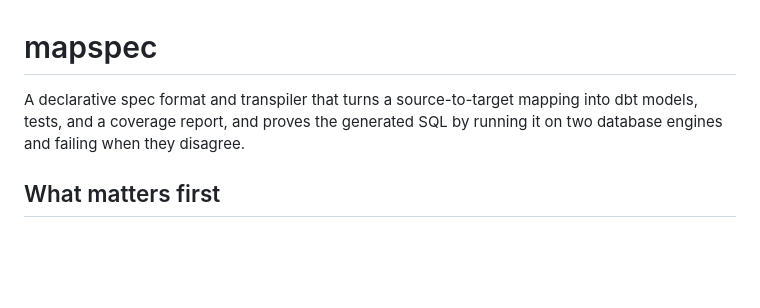
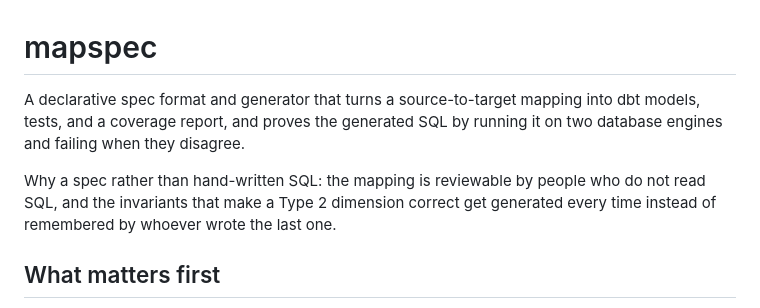
Before and after one commit to shawntxus2/mapspec, a Markdown page: README.md, the part around the change. Drawn GitHub-style; blank space fills up the shorter version.

Commit message:
README: call it a generator, not a transpiler; add why-a-spec rationale
Co-Authored-By: Claude Opus 4.8 (1M context) <noreply@anthropic.com>

```diff
--- a/README.md
+++ b/README.md
@@ -1,8 +1,12 @@
 # mapspec
 
-A declarative spec format and transpiler that turns a source-to-target mapping into dbt
+A declarative spec format and generator that turns a source-to-target mapping into dbt
 models, tests, and a coverage report, and proves the generated SQL by running it on two
 database engines and failing when they disagree.
+
+Why a spec rather than hand-written SQL: the mapping is reviewable by people who do not read
+SQL, and the invariants that make a Type 2 dimension correct get generated every time instead
+of remembered by whoever wrote the last one.
 
 ## What matters first
 
```
